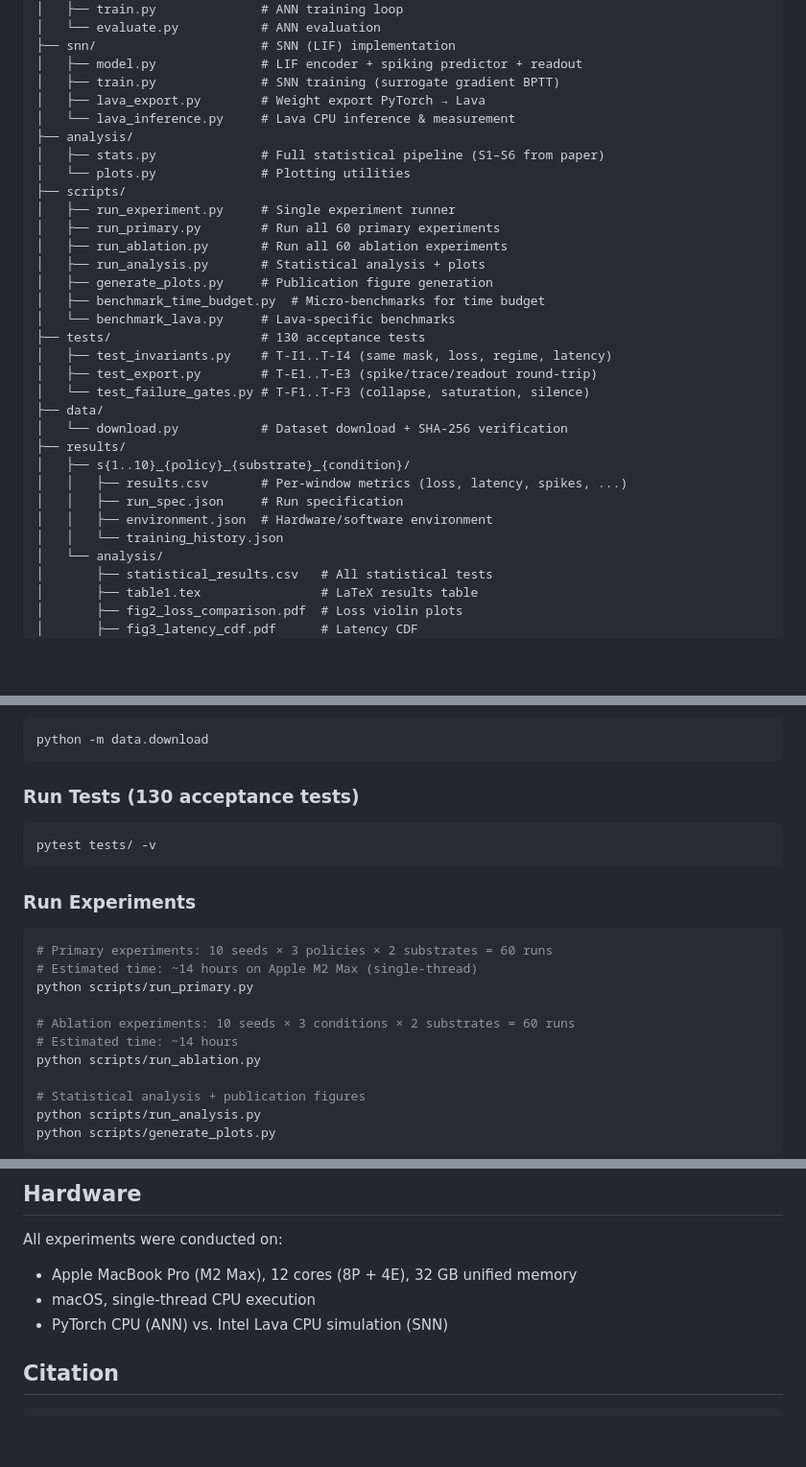
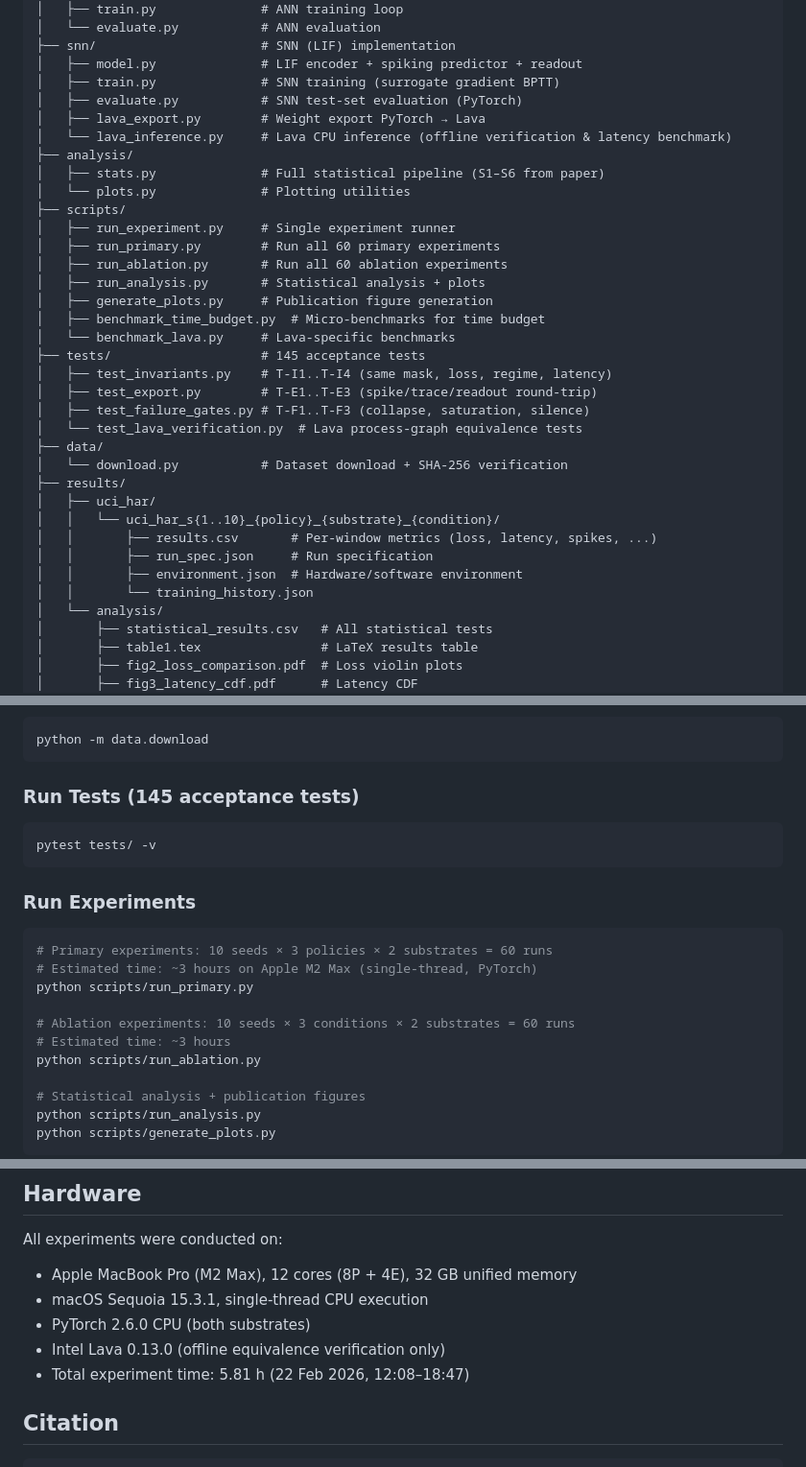
Before and after one commit to o0SilentStorm0o/jepa-substrate, a Markdown page: README.md, 3 parts joined by grey strips. Shown at 96% size. GitHub-like rendering; blank space fills up the shorter version.

Commit message:
docs: update README (PyTorch SNN inference, 145 tests, latency table, dir structure), untrack cookbook/references from repo
- README.md: SNN inference column now correctly says PyTorch (not Lava),
  added latency comparison table, fixed 130→145 acceptance tests,
  corrected results directory structure, added snn/evaluate.py and
  test_lava_verification.py to tree, updated hardware details and
  estimated experiment times
- Untrack main.tex (implementation cookbook) and references.bib from
  git index — they remain in .gitignore and on disk but are no longer
  part of the repository (thesis/paper materials excluded per policy)
- Cookbook main.tex (local only): fixed parallel→sequential window
  inference, predictor input 2H→H→H, measurement fairness policy
  (PyTorch not Lava), latency decomposition, production config section
- paper/appendix.tex (local only): fixed du=0→du=1, 130→145 tests,
  predictor 2H notation

````diff
--- a/README.md
+++ b/README.md
@@ -62,8 +72,9 @@ jepa-substrate/
 ├── snn/                      # SNN (LIF) implementation
 │   ├── model.py              # LIF encoder + spiking predictor + readout
 │   ├── train.py              # SNN training (surrogate gradient BPTT)
+│   ├── evaluate.py           # SNN test-set evaluation (PyTorch)
 │   ├── lava_export.py        # Weight export PyTorch → Lava
-│   └── lava_inference.py     # Lava CPU inference & measurement
+│   └── lava_inference.py     # Lava CPU inference (offline verification & latency benchmark)
 ├── analysis/
 │   ├── stats.py              # Full statistical pipeline (S1–S6 from paper)
 │   └── plots.py              # Plotting utilities
@@ -75,18 +86,20 @@ jepa-substrate/
 │   ├── generate_plots.py     # Publication figure generation
 │   ├── benchmark_time_budget.py  # Micro-benchmarks for time budget
 │   └── benchmark_lava.py     # Lava-specific benchmarks
-├── tests/                    # 130 acceptance tests
+├── tests/                    # 145 acceptance tests
 │   ├── test_invariants.py    # T-I1..T-I4 (same mask, loss, regime, latency)
 │   ├── test_export.py        # T-E1..T-E3 (spike/trace/readout round-trip)
-│   └── test_failure_gates.py # T-F1..T-F3 (collapse, saturation, silence)
+│   ├── test_failure_gates.py # T-F1..T-F3 (collapse, saturation, silence)
+│   └── test_lava_verification.py  # Lava process-graph equivalence tests
 ├── data/
 │   └── download.py           # Dataset download + SHA-256 verification
 ├── results/
-│   ├── s{1..10}_{policy}_{substrate}_{condition}/
-│   │   ├── results.csv       # Per-window metrics (loss, latency, spikes, ...)
-│   │   ├── run_spec.json     # Run specification
-│   │   ├── environment.json  # Hardware/software environment
-│   │   └── training_history.json
+│   ├── uci_har/
+│   │   └── uci_har_s{1..10}_{policy}_{substrate}_{condition}/
+│   │       ├── results.csv       # Per-window metrics (loss, latency, spikes, ...)
+│   │       ├── run_spec.json     # Run specification
+│   │       ├── environment.json  # Hardware/software environment
+│   │       └── training_history.json
 │   └── analysis/
 │       ├── statistical_results.csv   # All statistical tests
 │       ├── table1.tex                # LaTeX results table
@@ -122,7 +135,7 @@ pip install -r requirements.txt
 python -m data.download
 ```
 
-### Run Tests (130 acceptance tests)
+### Run Tests (145 acceptance tests)
 
 ```bash
 pytest tests/ -v
@@ -132,11 +145,11 @@ pytest tests/ -v
 
 ```bash
 # Primary experiments: 10 seeds × 3 policies × 2 substrates = 60 runs
-# Estimated time: ~14 hours on Apple M2 Max (single-thread)
+# Estimated time: ~3 hours on Apple M2 Max (single-thread, PyTorch)
 python scripts/run_primary.py
 
 # Ablation experiments: 10 seeds × 3 conditions × 2 substrates = 60 runs
-# Estimated time: ~14 hours
+# Estimated time: ~3 hours
 python scripts/run_ablation.py
 
 # Statistical analysis + publication figures
@@ -197,8 +210,10 @@ Aggregated analysis outputs are in `results/analysis/`.
 
 All experiments were conducted on:
 - Apple MacBook Pro (M2 Max), 12 cores (8P + 4E), 32 GB unified memory
-- macOS, single-thread CPU execution
-- PyTorch CPU (ANN) vs. Intel Lava CPU simulation (SNN)
+- macOS Sequoia 15.3.1, single-thread CPU execution
+- PyTorch 2.6.0 CPU (both substrates)
+- Intel Lava 0.13.0 (offline equivalence verification only)
+- Total experiment time: 5.81 h (22 Feb 2026, 12:08–18:47)
 
 ## Citation
 
````
Also changed, not shown: other parts of README.md (+11 -1 lines).
